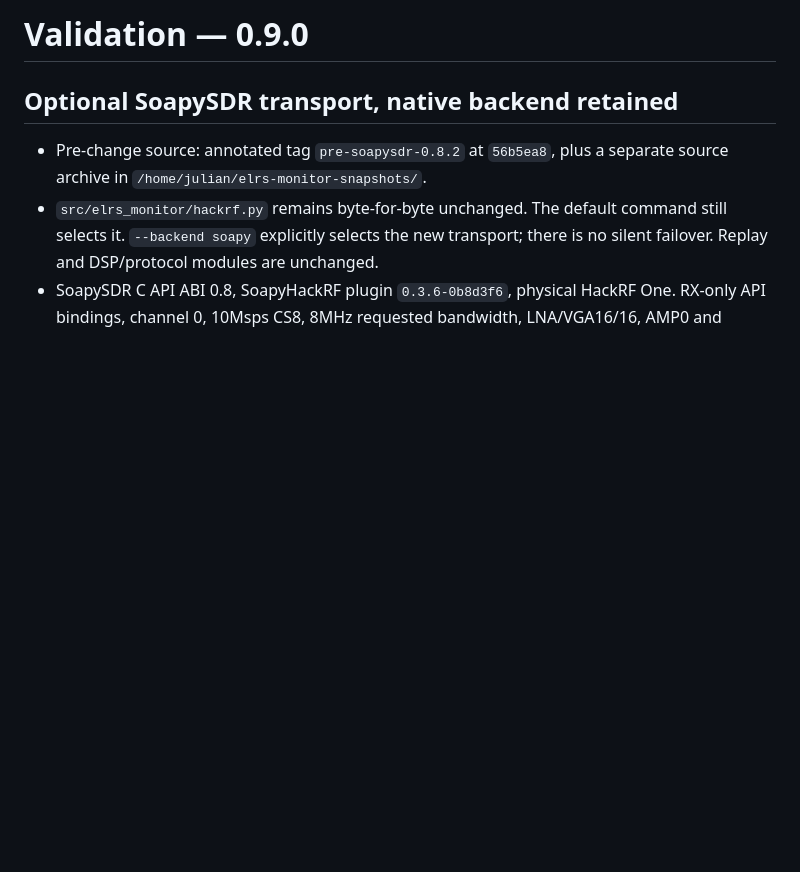
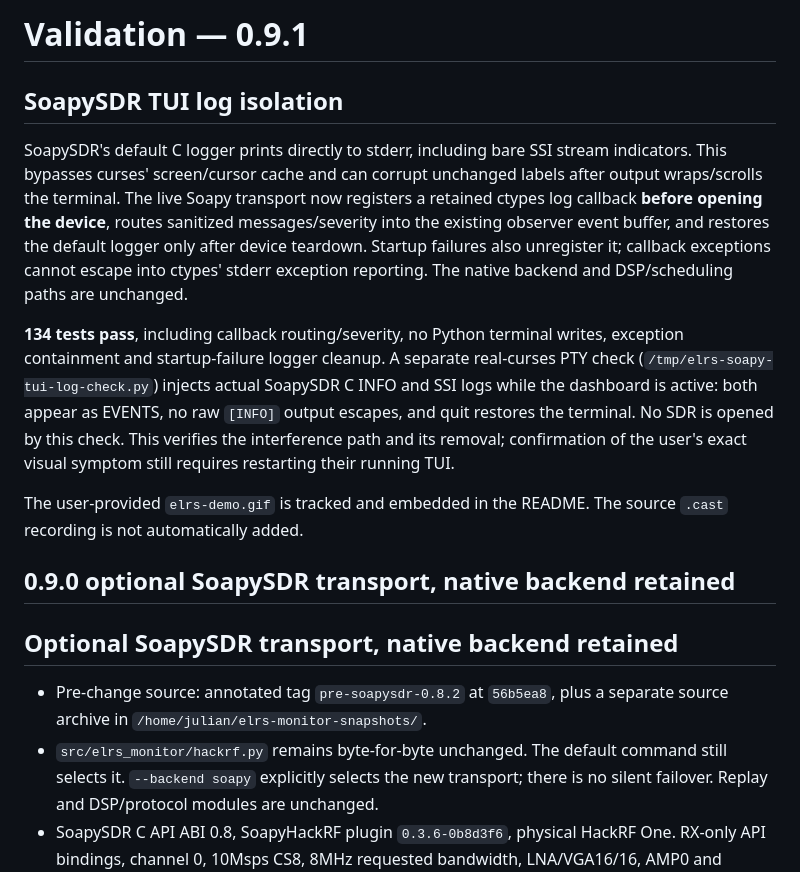
Before and after one commit to jp39/elrs-monitor, a Markdown page: docs/validation.md, the part around the change. Rendered like a GitHub page; blank space fills up the shorter version.

```diff
--- a/docs/validation.md
+++ b/docs/validation.md
@@ -1,4 +1,28 @@
-# Validation — 0.9.0
+# Validation — 0.9.1
+
+## SoapySDR TUI log isolation
+
+SoapySDR's default C logger prints directly to stderr, including bare SSI stream
+indicators. This bypasses curses' screen/cursor cache and can corrupt unchanged
+labels after output wraps/scrolls the terminal. The live Soapy transport now
+registers a retained ctypes log callback **before opening the device**, routes
+sanitized messages/severity into the existing observer event buffer, and restores
+the default logger only after device teardown. Startup failures also unregister
+it; callback exceptions cannot escape into ctypes' stderr exception reporting.
+The native backend and DSP/scheduling paths are unchanged.
+
+**134 tests pass**, including callback routing/severity, no Python terminal writes,
+exception containment and startup-failure logger cleanup. A separate real-curses
+PTY check (`/tmp/elrs-soapy-tui-log-check.py`) injects actual SoapySDR C INFO and SSI
+logs while the dashboard is active: both appear as EVENTS, no raw `[INFO]` output
+escapes, and quit restores the terminal. No SDR is opened by this check. This
+verifies the interference path and its removal; confirmation of the user's exact
+visual symptom still requires restarting their running TUI.
+
+The user-provided `elrs-demo.gif` is tracked and embedded in the README. The
+source `.cast` recording is not automatically added.
+
+## 0.9.0 optional SoapySDR transport, native backend retained
 
 ## Optional SoapySDR transport, native backend retained
 
```
Also changed, not shown: README.md (+2 -0 lines), docs/soapy.md (+7 -0 lines), elrs-demo.gif (added), 5 other files.
